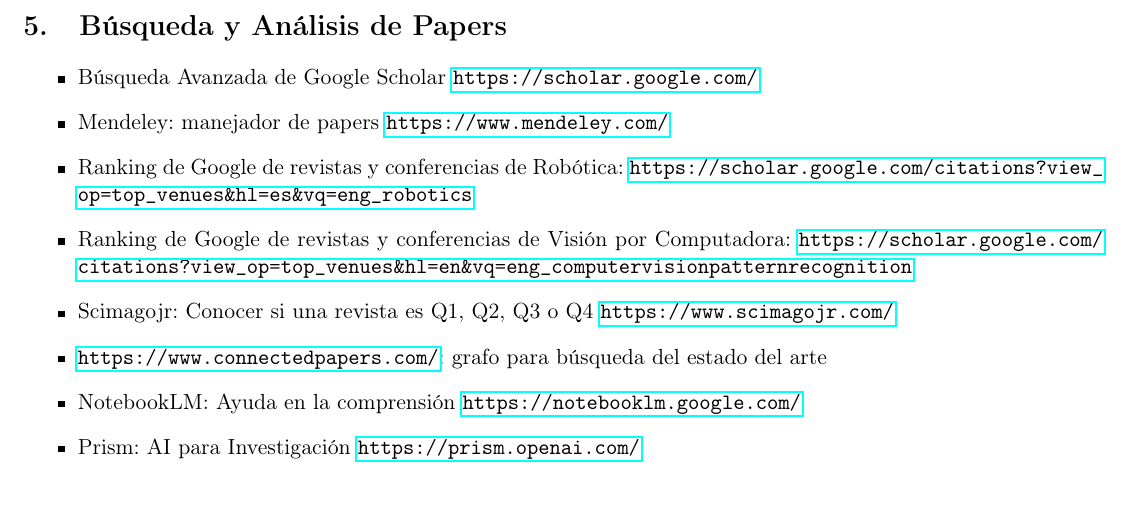
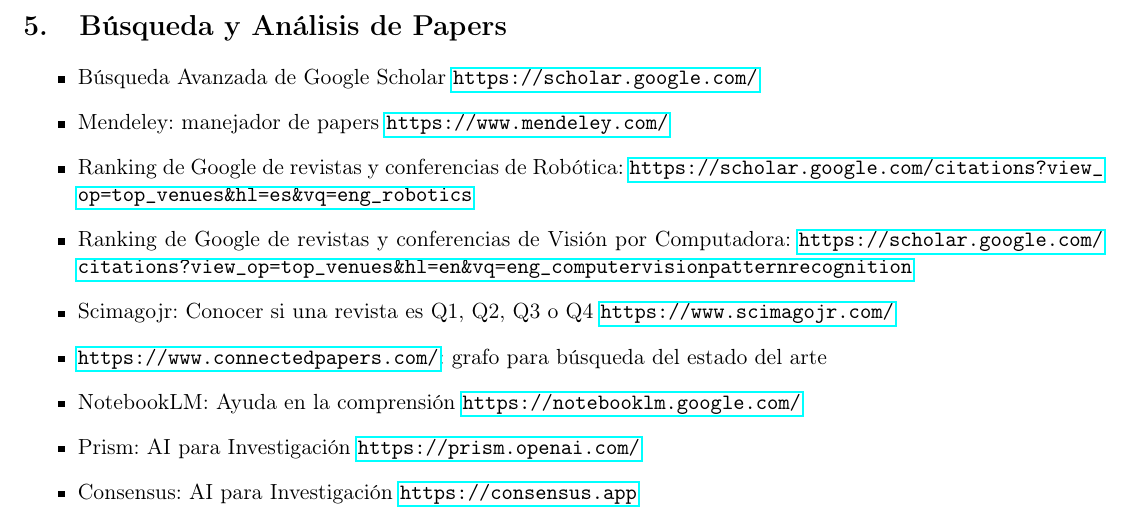
Before and after one commit to taihup/research-tips, a LaTeX document (main.tex): part of page 4 of 8, cut so that both start at the same text. Compiled offline with pdfLaTeX.

Commit message:
add link

```diff
--- a/main.tex
+++ b/main.tex
@@ -171,6 +171,7 @@
         \item \url{https://www.connectedpapers.com/}: grafo para búsqueda del estado del arte
         \item NotebookLM: Ayuda en la comprensión \url{https://notebooklm.google.com/}
         \item Prism: AI para Investigación \url{https://prism.openai.com/}
+        \item Consensus: AI para Investigación \url{https://consensus.app}
     \end{itemize}
 
 
```
